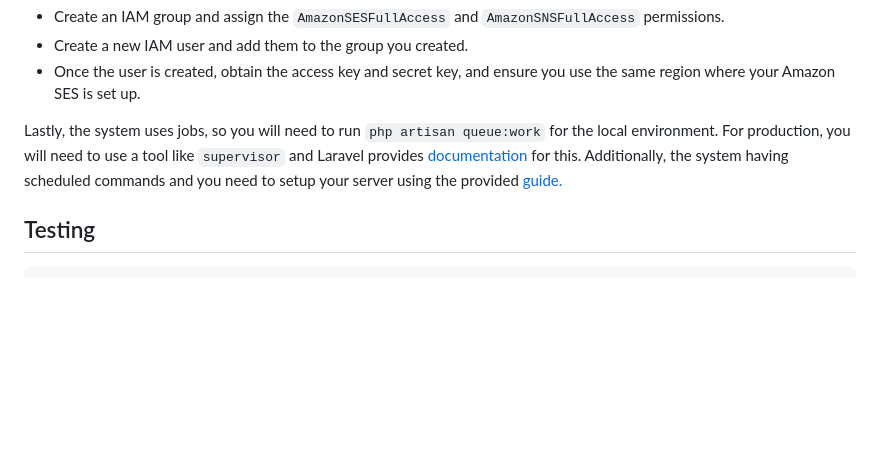
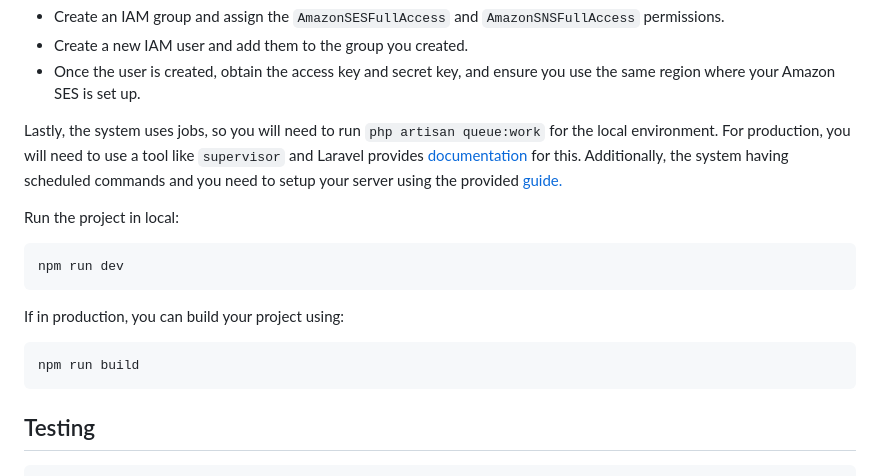
Before and after one commit to 199ocero/mailifyflow, a Markdown page: README.md, the part around the change. Rendered like a GitHub page; blank space fills up the shorter version.

````diff
--- a/README.md
+++ b/README.md
@@ -108,6 +108,16 @@ MAILIFYFLOW_NODE_PATH=full-path-to-your-node
 
 Lastly, the system uses jobs, so you will need to run `php artisan queue:work` for the local environment. For production, you will need to use a tool like `supervisor` and Laravel provides [documentation](https://laravel.com/docs/11.x/queues#running-the-queue-worker) for this. Additionally, the system having scheduled commands and you need to setup your server using the provided [guide.](https://laravel.com/docs/11.x/scheduling#running-the-scheduler)
 
+Run the project in local:
+```bash
+npm run dev
+```
+
+If in production, you can build your project using:
+```bash
+npm run build
+```
+
 ## Testing
 
 ```bash
````
